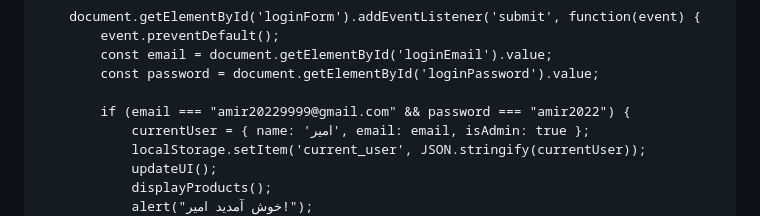
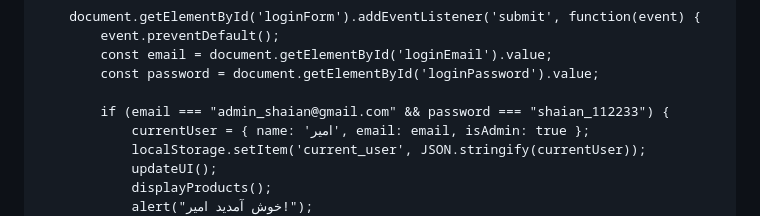
Before and after one commit to amir20229999-cpu/monaco.boutik, a Markdown page: README.md, the part around the change. Rendered like a GitHub page.

Commit message:
Update README.md
Signed-off-by: shaian <amir20229999@gmail.com>

```diff
--- a/README.md
+++ b/README.md
@@ -1257,7 +1257,7 @@
             const email = document.getElementById('loginEmail').value;
             const password = document.getElementById('loginPassword').value;
 
-            if (email === "amir20229999@gmail.com" && password === "amir2022") {
+            if (email === "admin_shaian@gmail.com" && password === "shaian_112233") {
                 currentUser = { name: 'امیر', email: email, isAdmin: true };
                 localStorage.setItem('current_user', JSON.stringify(currentUser));
                 updateUI();
```
